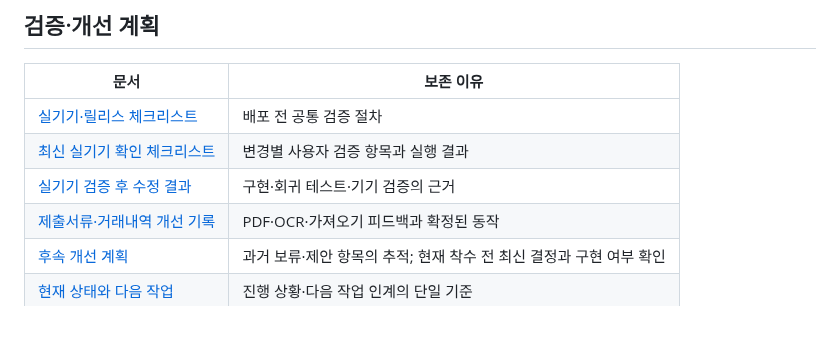
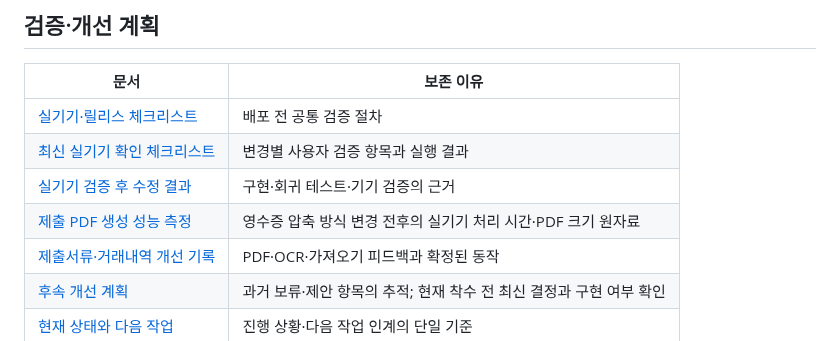
Before and after one commit to cjsan30/shinhanaccount, a Markdown page: docs/README.md, the part around the change. Rendered like a GitHub page.

```diff
--- a/docs/README.md
+++ b/docs/README.md
@@ -30,6 +30,7 @@ PRD·기술 설계·초기 테스트 계획에는 이전 단계의 설명도 남
 | [실기기·릴리스 체크리스트](07-device-release-checklist.md) | 배포 전 공통 검증 절차 |
 | [최신 실기기 확인 체크리스트](10-device-verification-checklist.md) | 변경별 사용자 검증 항목과 실행 결과 |
 | [실기기 검증 후 수정 결과](14-device-audit-remediation.md) | 구현·회귀 테스트·기기 검증의 근거 |
+| [제출 PDF 생성 성능 측정](15-pdf-benchmark.md) | 영수증 압축 방식 변경 전후의 실기기 처리 시간·PDF 크기 원자료 |
 | [제출서류·거래내역 개선 기록](09-pdf-submission-improvement-plan.md) | PDF·OCR·가져오기 피드백과 확정된 동작 |
 | [후속 개선 계획](06-future-enhancements.md) | 과거 보류·제안 항목의 추적; 현재 착수 전 최신 결정과 구현 여부 확인 |
 | [현재 상태와 다음 작업](current_state.md) | 진행 상황·다음 작업 인계의 단일 기준 |
```
Also changed, not shown: README.md (+11 -0 lines), docs/15-pdf-benchmark.md (added, +64 -0 lines), docs/current_state.md (+2 -0 lines), docs/media/pdf-benchmark/app-measurement.png (added), docs/media/pdf-benchmark/chart.png (added), docs/media/pdf-benchmark/run.gif (added).
